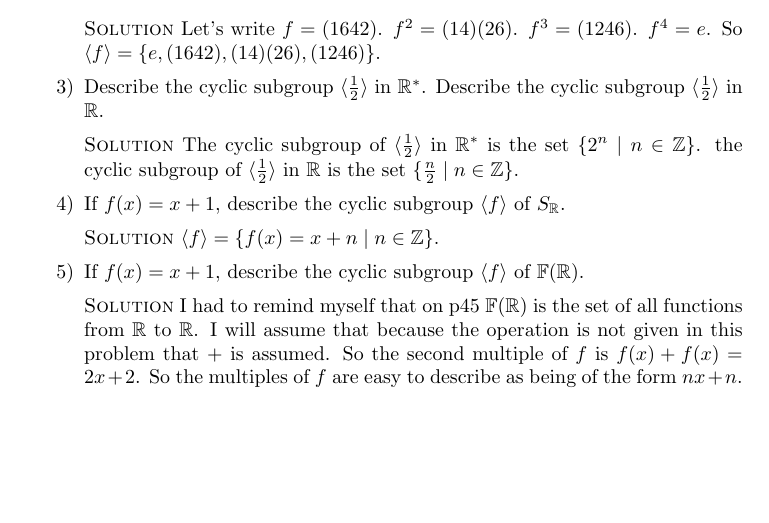
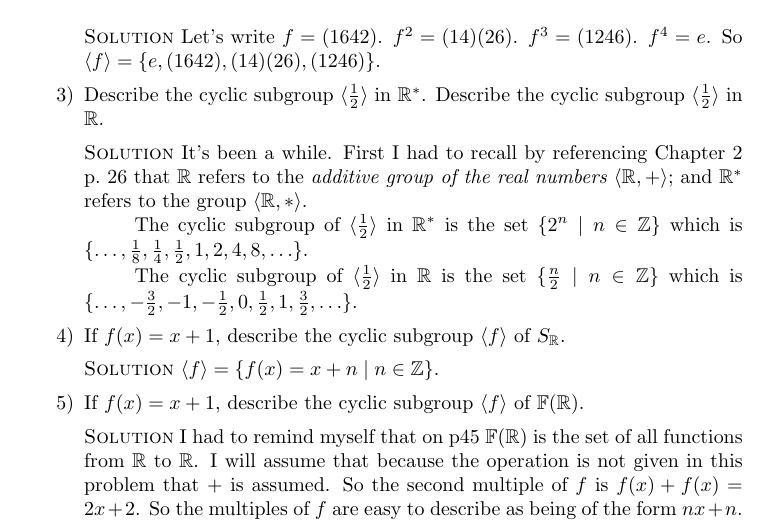
Before and after one commit to michaelgwelch/algebra, a LaTeX paper (chap11.tex): part of page 1 of 4, cut so that both start at the same text, the shorter picture padded with empty space. Compiled offline with pdfLaTeX.

Commit message:
Update 11.A questions a bit

```diff
--- a/chap11.tex
+++ b/chap11.tex
@@ -66,10 +66,20 @@ of A Book of Abstract Algebra.
       $\Reals^*$. Describe the cyclic subgroup $\langle \frac{1}{2} \rangle$
       in $\Reals$.
 
-      \sol The cyclic subgroup of $\langle \frac{1}{2} \rangle$ in
-      $\Reals^*$ is the set $\{ 2^n \mid n \in \Integers\}$.
-      the cyclic subgroup of $\langle \frac{1}{2} \rangle$ in $\Reals$
-      is the set $\{ \frac{n}{2} \mid n \in \Integers \}$.
+      \sol It's been a while. First I had to recall by referencing
+      Chapter 2 p.~26 that $\Reals$ refers to the \emph{additive group
+        of the real numbers $\langle \Reals, +\rangle$}; and
+      $\Reals^*$ refers to the group $\langle \Reals, *\rangle$.
+
+      \ind The cyclic subgroup of $\langle \frac{1}{2} \rangle$ in
+      $\Reals^*$ is the set $\{ 2^n \mid n \in \Integers\}$ which is
+      $\{\ldots, \frac{1}{8}, \frac{1}{4}, \frac{1}{2}, 1, 2, 4, 8,
+      \ldots \}$.
+
+      \ind The cyclic subgroup of $\langle \frac{1}{2} \rangle$ in
+      $\Reals$ is the set $\{ \frac{n}{2} \mid n \in \Integers \}$
+      which is $\{\ldots, -\frac{3}{2}, -1, -\frac{1}{2}, 0,
+      \frac{1}{2}, 1, \frac{3}{2}, \ldots\}$.
 
       \itm If $f(x) = x + 1$, describe the cyclic subgroup $\langle f
       \rangle$ of $S_\Reals$.
```
